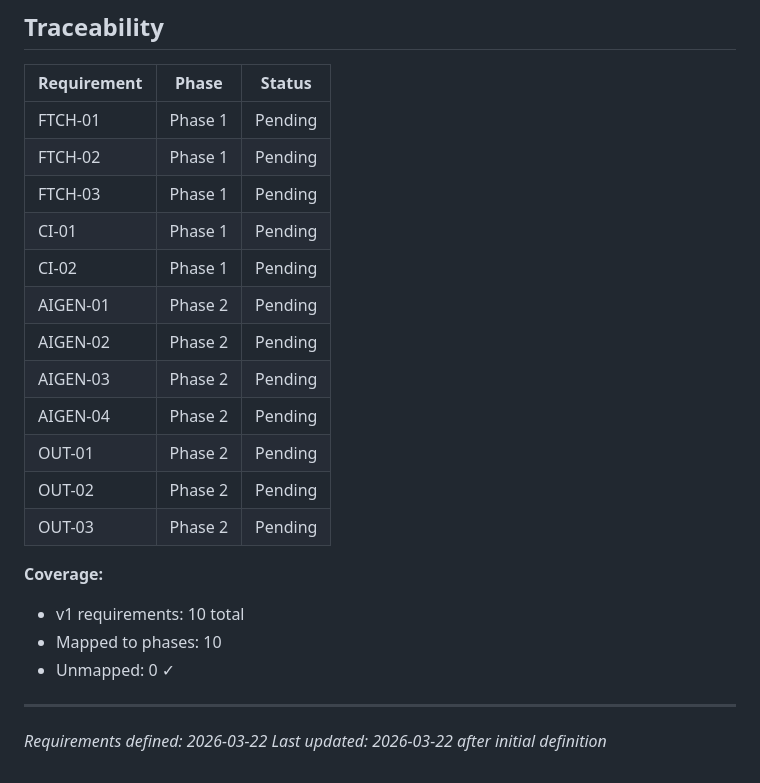
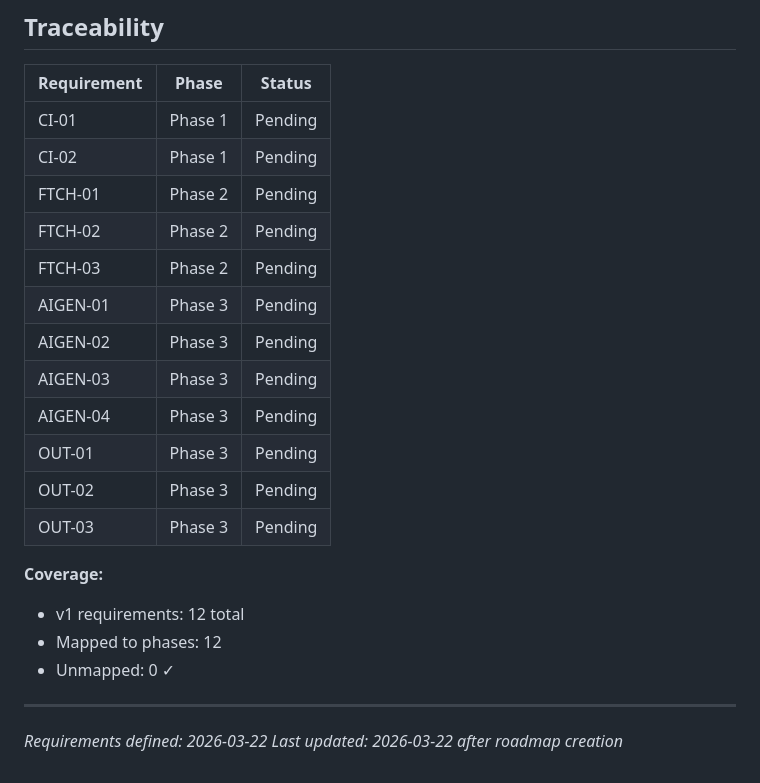
Before and after one commit to currycan/english-learning-daily, a Markdown page: .planning/REQUIREMENTS.md, the part around the change. Drawn GitHub-style.

Commit message:
docs: create roadmap (3 phases)

```diff
--- a/.planning/REQUIREMENTS.md
+++ b/.planning/REQUIREMENTS.md
@@ -58,24 +58,24 @@
 
 | Requirement | Phase | Status |
 |-------------|-------|--------|
-| FTCH-01 | Phase 1 | Pending |
-| FTCH-02 | Phase 1 | Pending |
-| FTCH-03 | Phase 1 | Pending |
 | CI-01 | Phase 1 | Pending |
 | CI-02 | Phase 1 | Pending |
-| AIGEN-01 | Phase 2 | Pending |
-| AIGEN-02 | Phase 2 | Pending |
-| AIGEN-03 | Phase 2 | Pending |
-| AIGEN-04 | Phase 2 | Pending |
-| OUT-01 | Phase 2 | Pending |
-| OUT-02 | Phase 2 | Pending |
-| OUT-03 | Phase 2 | Pending |
+| FTCH-01 | Phase 2 | Pending |
+| FTCH-02 | Phase 2 | Pending |
+| FTCH-03 | Phase 2 | Pending |
+| AIGEN-01 | Phase 3 | Pending |
+| AIGEN-02 | Phase 3 | Pending |
+| AIGEN-03 | Phase 3 | Pending |
+| AIGEN-04 | Phase 3 | Pending |
+| OUT-01 | Phase 3 | Pending |
+| OUT-02 | Phase 3 | Pending |
+| OUT-03 | Phase 3 | Pending |
 
 **Coverage:**
-- v1 requirements: 10 total
-- Mapped to phases: 10
+- v1 requirements: 12 total
+- Mapped to phases: 12
 - Unmapped: 0 ✓
 
 ---
 *Requirements defined: 2026-03-22*
-*Last updated: 2026-03-22 after initial definition*
+*Last updated: 2026-03-22 after roadmap creation*
```
Also changed, not shown: .planning/ROADMAP.md (added, +63 -0 lines), .planning/STATE.md (added, +63 -0 lines).
